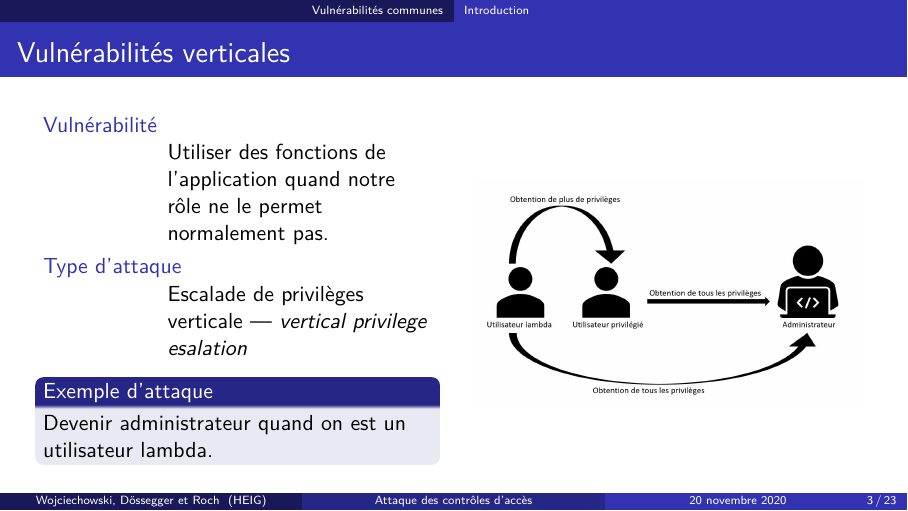
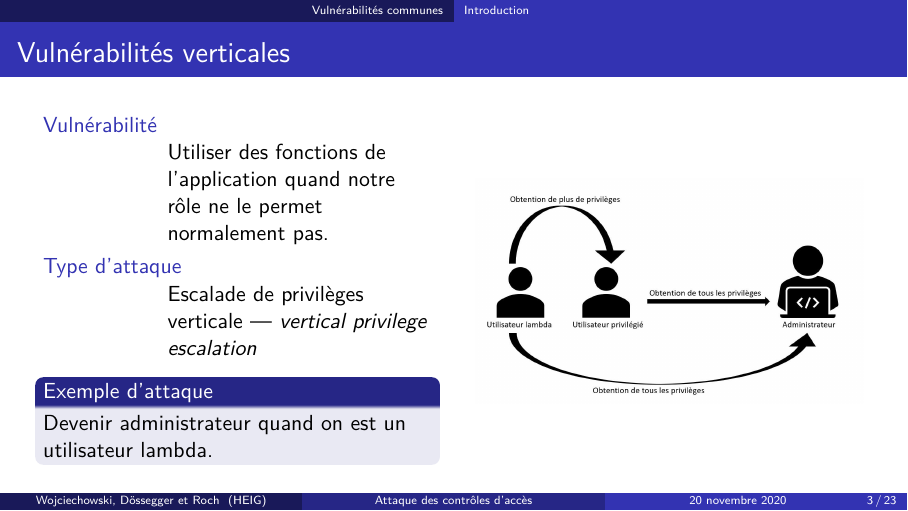
Before and after one commit to CassandreWoj/STI-presentation, LaTeX slides (presentation/main.tex): page 8 of 46. Compiled offline with pdfLaTeX.

Commit message:
Présentation final

```diff
--- a/presentation/main.tex
+++ b/presentation/main.tex
@@ -102,7 +102,7 @@
     \column{.45\textwidth}
       \begin{description}
         \item[Vulnérabilité] \hfill \\ Utiliser des fonctions de l'application quand notre rôle ne le permet normalement pas.
-        \item[Type d'attaque] \hfill \\ Escalade de privilèges verticale --- \emph{vertical privilege esalation}
+        \item[Type d'attaque] \hfill \\ Escalade de privilèges verticale --- \emph{vertical privilege escalation}
       \end{description}
       \begin{block}{Exemple d'attaque}
         Devenir administrateur quand on est un utilisateur lambda.
```
Also changed, not shown: Makefile, presentation/main-animation.pdf (added), presentation/main-sans-animation.pdf (added), presentation/main.pdf.
